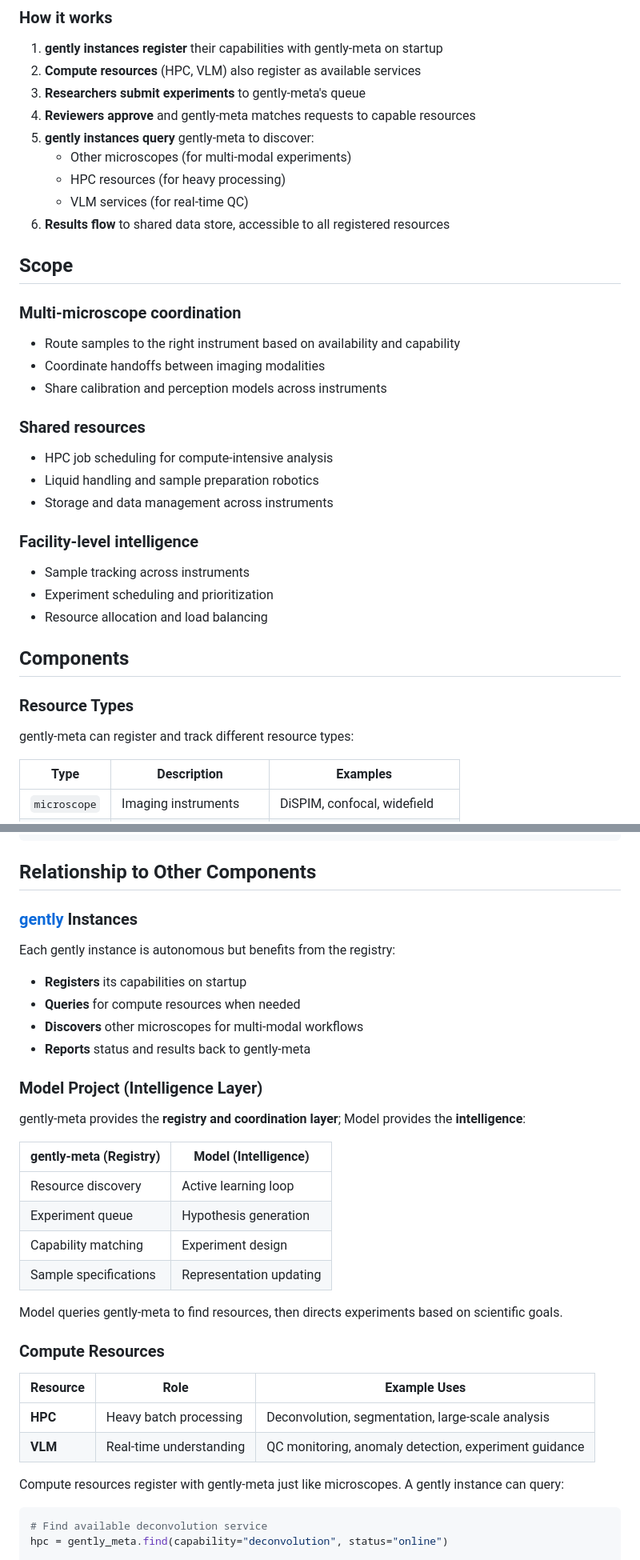
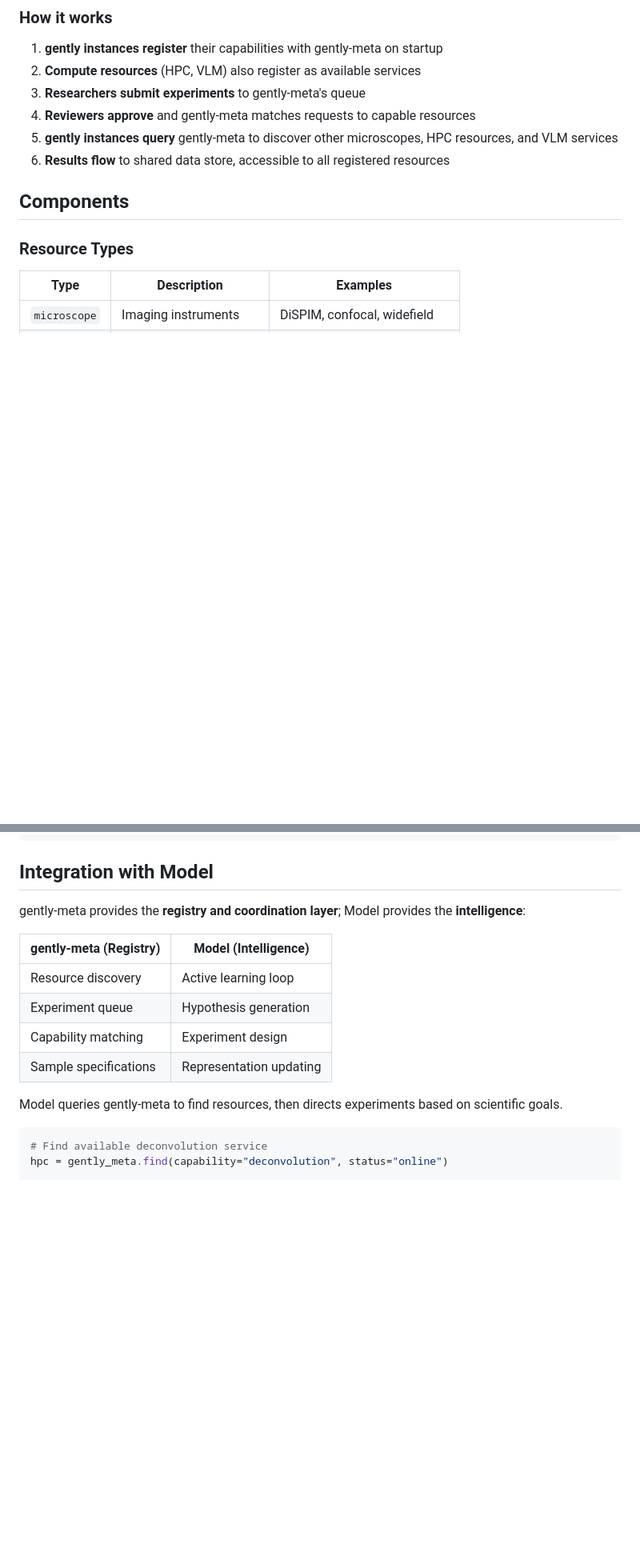
Before and after one commit to pskeshu/gently-meta, a Markdown page: README.md, 2 parts joined by grey strips. Shown at 80% size. GitHub-like rendering; blank space fills up the shorter version.

Commit message:
Consolidate README to remove repetitive content
- Merge intro, Big Picture, and Vision into single opening flow
- Remove Scope section (redundant with Components)
- Replace verbose "Relationship to Other Components" with concise "Integration with Model"
- Reduce from 420 to 363 lines with no loss of information

Co-Authored-By: Claude Opus 4.5 <noreply@anthropic.com>

````diff
--- a/README.md
+++ b/README.md
@@ -68,34 +51,12 @@ Individual gently instances remain **autonomous** - gently-meta is a registry th
 2. **Compute resources** (HPC, VLM) also register as available services
 3. **Researchers submit experiments** to gently-meta's queue
 4. **Reviewers approve** and gently-meta matches requests to capable resources
-5. **gently instances query** gently-meta to discover:
-   - Other microscopes (for multi-modal experiments)
-   - HPC resources (for heavy processing)
-   - VLM services (for real-time QC)
+5. **gently instances query** gently-meta to discover other microscopes, HPC resources, and VLM services
 6. **Results flow** to shared data store, accessible to all registered resources
-
-## Scope
-
-### Multi-microscope coordination
-- Route samples to the right instrument based on availability and capability
-- Coordinate handoffs between imaging modalities
-- Share calibration and perception models across instruments
-
-### Shared resources
-- HPC job scheduling for compute-intensive analysis
-- Liquid handling and sample preparation robotics
-- Storage and data management across instruments
-
-### Facility-level intelligence
-- Sample tracking across instruments
-- Experiment scheduling and prioritization
-- Resource allocation and load balancing
 
 ## Components
 
 ### Resource Types
-
-gently-meta can register and track different resource types:
 
 | Type | Description | Examples |
 |------|-------------|----------|
@@ -335,17 +296,7 @@ Edit `notification_config.json` to configure reviewers for each microscope syste
 }
 ```
 
-## Relationship to Other Components
-
-### [gently](https://github.com/pskeshu/gently) Instances
-
-Each gently instance is autonomous but benefits from the registry:
-- **Registers** its capabilities on startup
-- **Queries** for compute resources when needed
-- **Discovers** other microscopes for multi-modal workflows
-- **Reports** status and results back to gently-meta
-
-### Model Project (Intelligence Layer)
+## Integration with Model
 
 gently-meta provides the **registry and coordination layer**; Model provides the **intelligence**:
 
@@ -358,14 +309,6 @@ gently-meta provides the **registry and coordination layer**; Model provides the
 
 Model queries gently-meta to find resources, then directs experiments based on scientific goals.
 
-### Compute Resources
-
-| Resource | Role | Example Uses |
-|----------|------|--------------|
-| **HPC** | Heavy batch processing | Deconvolution, segmentation, large-scale analysis |
-| **VLM** | Real-time understanding | QC monitoring, anomaly detection, experiment guidance |
-
-Compute resources register with gently-meta just like microscopes. A gently instance can query:
 ```python
 # Find available deconvolution service
 hpc = gently_meta.find(capability="deconvolution", status="online")
````
Also changed, not shown: other parts of README.md (+0 -17 lines).
